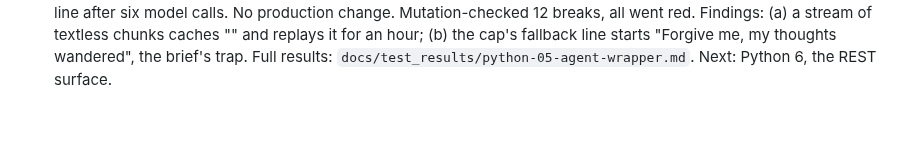
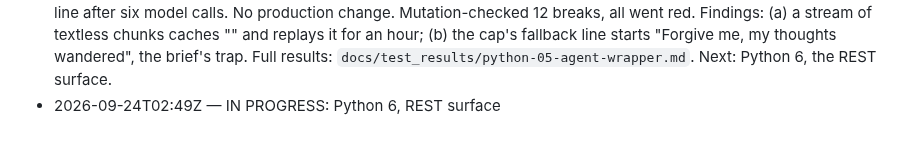
Before and after one commit to Kprateek283/agentic-npc-project, a Markdown page: docs/test_brief.md, the part around the change. GitHub-like rendering.

Commit message:
Claim Python 6, REST surface

```diff
--- a/docs/test_brief.md
+++ b/docs/test_brief.md
@@ -259,3 +259,4 @@ Background: `docs/memory_v1_plan.md` (what each step did and how it was checked)
 - 2026-09-24 — Python 3, provider selection: done. `tests/test_config.py`, 23 cases reloading `config` under clean environments (`load_dotenv` disabled, Qdrant faked, restored to ollama once at the end): gemini's shared pinned model and key requirement, ollama's two models and overrides, agy's CLI-light/Ollama-heavy pair and reported names, case-insensitive names, unknown providers and vector stores failing at import, embeddings on Ollama in every mode. No production change. Mutation-checked 17 breaks, all went red. The file takes ~7 s here because each reload builds TLS contexts. Findings: (a) consumers bind `llm_light`/`llm_heavy`/`embeddings` at import, so a reload does not reach them; (b) `LLM_PROVIDER` is not stripped; (c) bad integers fail with a message that does not name the variable. Full results: `docs/test_results/python-03-provider-selection.md`. Next: Python 4, the prompt templates.
 - 2026-09-24 — Python 4, prompt templates: done. `tests/test_prompt_templates.py`, 33 cases: placeholders match what each chain supplies, no stray braces, the RAG template rendered through `build_rag_chain` for all eight real personas and the event template captured by a fake model through `graph_builder`'s prompt callable, every value in place with none left unfilled, and sixteen deliberate rule sentences (grounding, 0.5 threshold, general mood never the speaker's fault, event-name search, apology marker, no Thought:) asserted with whitespace collapsed. No production change. Mutation-checked 15 breaks, all went red. Findings: (a) BUG: persona text is not escaped before joining the RAG template, so a `{word}` in any summary or backstory fact makes every lore question to that NPC raise KeyError (no current gamedata has one); (b) the RAG template never explains the "after apologising" marker. Full results: `docs/test_results/python-04-prompt-templates.md`. Next: Python 5, the agent wrapper.
 - 2026-09-24 — Python 5, agent wrapper: done. `tests/test_npc_agent.py`, 12 cases on a real `NpcAgent` built from Elara's persona with a recording fake chat model, fixed embeddings and a fixed retriever: cache hits short-circuit the model, speakers are never cached or embedded, streaming yields pieces then stores the whole answer, a cancelled stream stores nothing, the quest agent's words and content blocks, and the iteration cap returning the in-character line after six model calls. No production change. Mutation-checked 12 breaks, all went red. Findings: (a) a stream of textless chunks caches "" and replays it for an hour; (b) the cap's fallback line starts "Forgive me, my thoughts wandered", the brief's trap. Full results: `docs/test_results/python-05-agent-wrapper.md`. Next: Python 6, the REST surface.
+- 2026-09-24T02:49Z — IN PROGRESS: Python 6, REST surface
```
